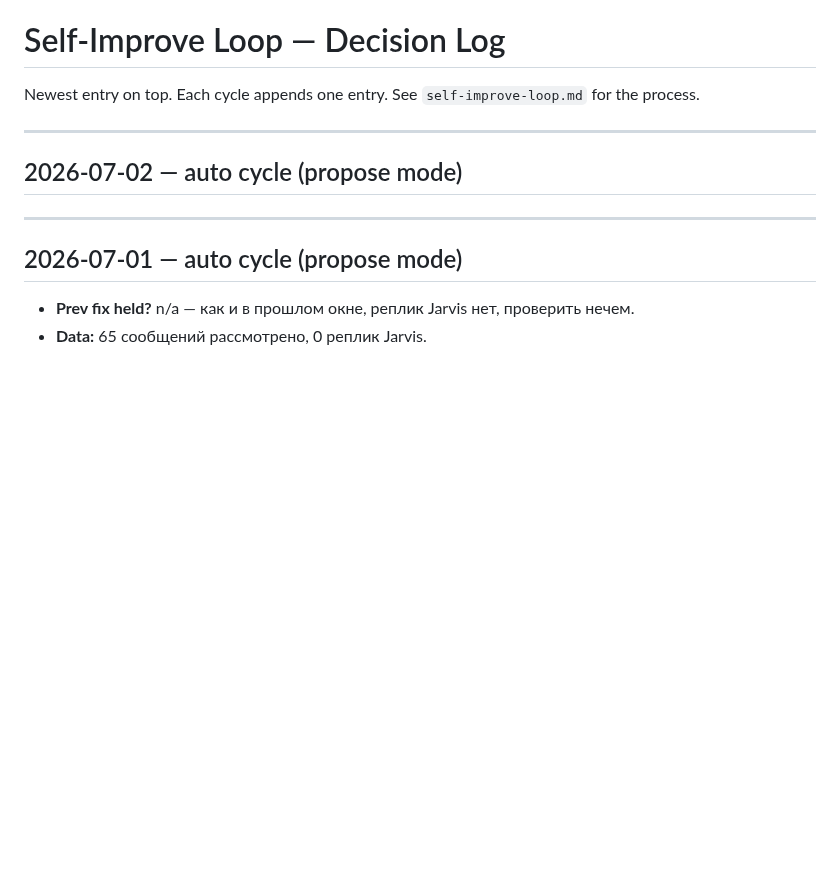
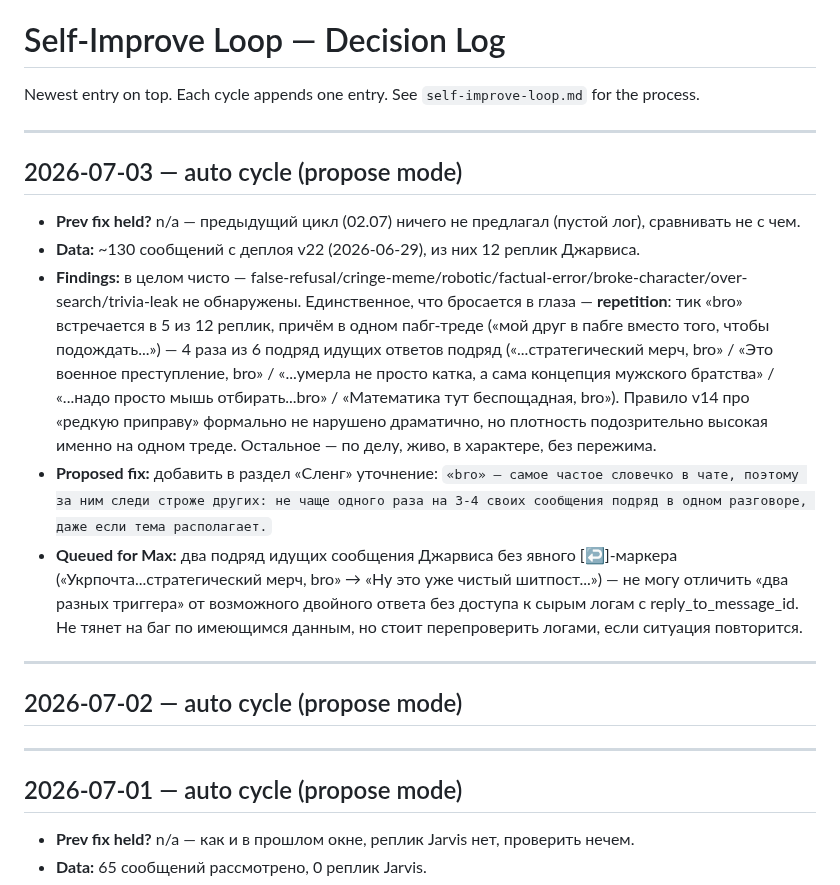
Before and after one commit to Spedymax/tg-bot, a Markdown page: docs/loop/decisions.md, the part around the change. Rendered like a GitHub page; blank space fills up the shorter version.

Commit message:
loop: auto cycle decision-log entry (2026-07-03)

```diff
--- a/docs/loop/decisions.md
+++ b/docs/loop/decisions.md
@@ -1,6 +1,15 @@
 # Self-Improve Loop — Decision Log
 
 Newest entry on top. Each cycle appends one entry. See `self-improve-loop.md` for the process.
+
+---
+
+## 2026-07-03 — auto cycle (propose mode)
+- **Prev fix held?** n/a — предыдущий цикл (02.07) ничего не предлагал (пустой лог), сравнивать не с чем.
+- **Data:** ~130 сообщений с деплоя v22 (2026-06-29), из них 12 реплик Джарвиса.
+- **Findings:** в целом чисто — false-refusal/cringe-meme/robotic/factual-error/broke-character/over-search/trivia-leak не обнаружены. Единственное, что бросается в глаза — **repetition**: тик «bro» встречается в 5 из 12 реплик, причём в одном пабг-треде («мой друг в пабге вместо того, чтобы подождать...») — 4 раза из 6 подряд идущих ответов подряд («...стратегический мерч, bro» / «Это военное преступление, bro» / «...умерла не просто катка, а сама концепция мужского братства» / «...надо просто мышь отбирать...bro» / «Математика тут беспощадная, bro»). Правило v14 про «редкую приправу» формально не нарушено драматично, но плотность подозрительно высокая именно на одном треде. Остальное — по делу, живо, в характере, без пережима.
+- **Proposed fix:** добавить в раздел «Сленг» уточнение: `«bro» — самое частое словечко в чате, поэтому за ним следи строже других: не чаще одного раза на 3-4 своих сообщения подряд в одном разговоре, даже если тема располагает.`
+- **Queued for Max:** два подряд идущих сообщения Джарвиса без явного [↩]-маркера («Укрпочта...стратегический мерч, bro» → «Ну это уже чистый шитпост...») — не могу отличить «два разных триггера» от возможного двойного ответа без доступа к сырым логам с reply_to_message_id. Не тянет на баг по имеющимся данным, но стоит перепроверить логами, если ситуация повторится.
 
 ---
 
```
